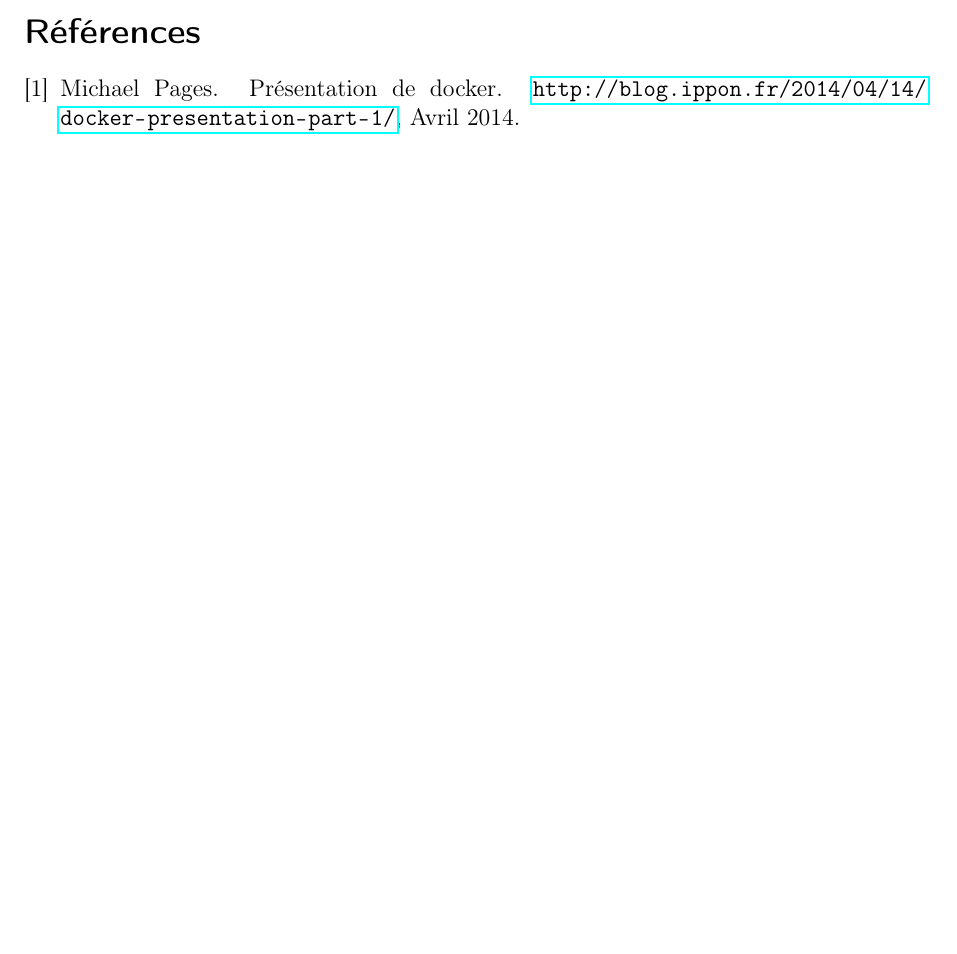
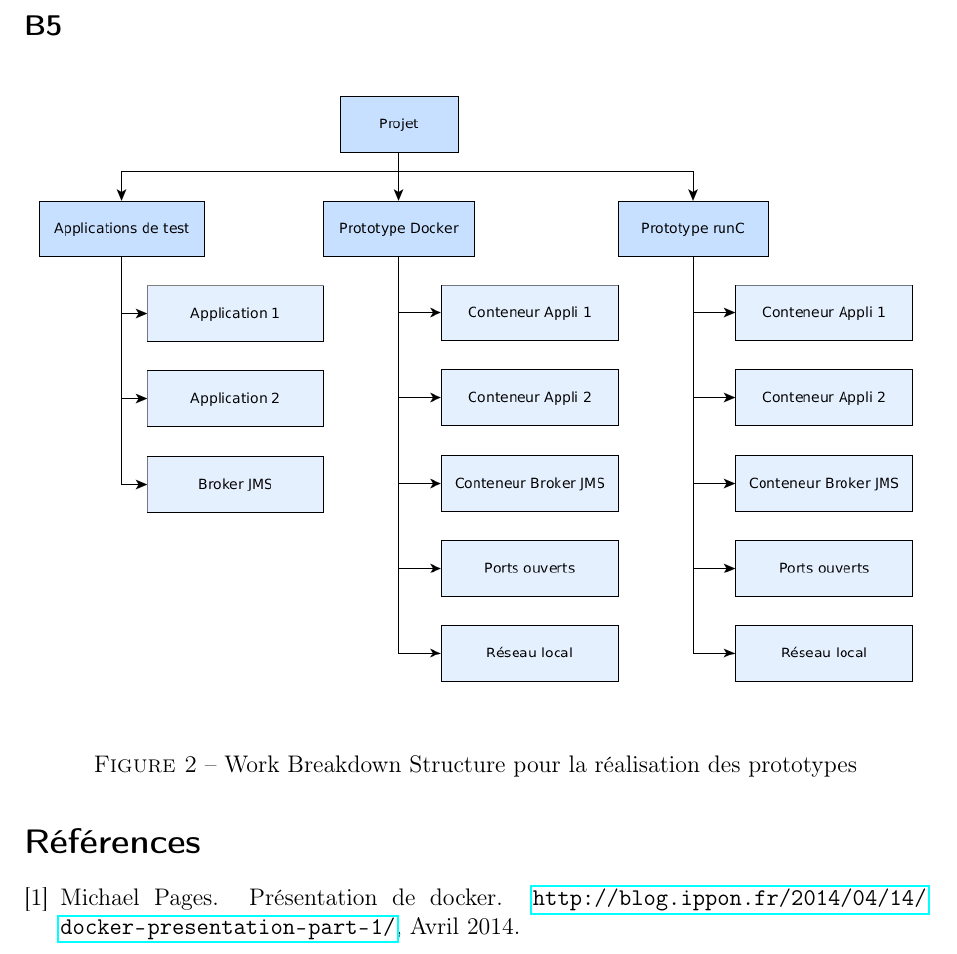
Before and after one commit to AntoineAugusti/projet-CASI, a LaTeX document (monographie.tex, which reads src/partieB.tex): part of page 9 of 9 before the commit and part of page 10 of 10 after it, cut at the place of the change, the shorter picture padded with empty space. Compiled offline with pdfLaTeX.

Commit message:
Ajout partie B5

```diff
--- a/src/partieB.tex
+++ b/src/partieB.tex
@@ -56,3 +56,12 @@
         \item Number of test cases (correspondant au facteur qualité et Fault tolerance)
         \item Number of failure + Number of breakdowns x 10 (correspondant au facteur qualité et Fault tolerance)
     \end{itemize}
+
+\subsection*{B5}
+
+    \begin{figure}[H]
+            \centering
+            \includegraphics[width=\textwidth]{images/WBS.png}
+            \caption{Work Breakdown Structure pour la réalisation des prototypes}
+            \label{fig:wbs}
+    \end{figure}
```
Also changed, not shown: images/WBS.png (added), 1 other file.
